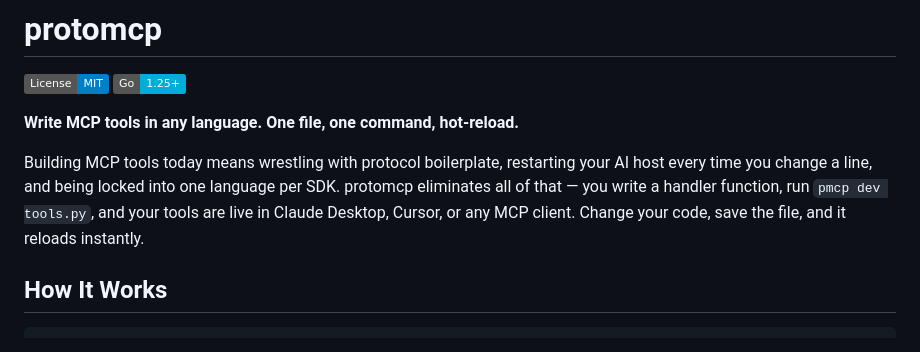
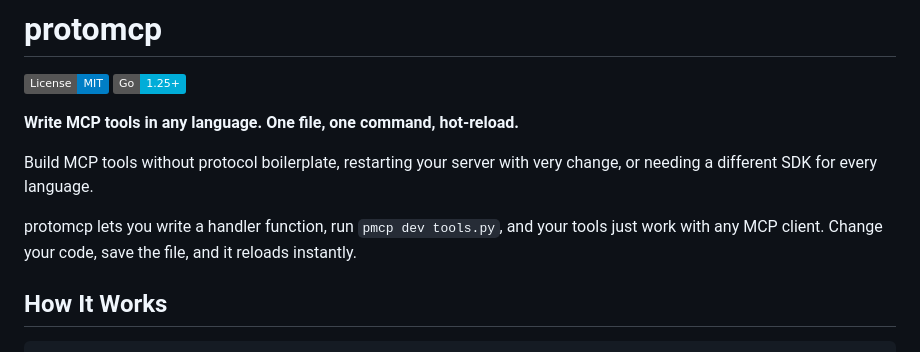
Before and after one commit to msilverblatt/protomcp, a Markdown page: README.md, the part around the change. GitHub-like rendering; badges without logos.

```diff
--- a/README.md
+++ b/README.md
@@ -5,7 +5,9 @@
 
 **Write MCP tools in any language. One file, one command, hot-reload.**
 
-Building MCP tools today means wrestling with protocol boilerplate, restarting your AI host every time you change a line, and being locked into one language per SDK. protomcp eliminates all of that — you write a handler function, run `pmcp dev tools.py`, and your tools are live in Claude Desktop, Cursor, or any MCP client. Change your code, save the file, and it reloads instantly.
+Build MCP tools without protocol boilerplate, restarting your server with very change, or needing a different SDK for every language.
+
+protomcp lets you write a handler function, run `pmcp dev tools.py`, and your tools just work with any MCP client. Change your code, save the file, and it reloads instantly.
 
 ## How It Works
 
```
